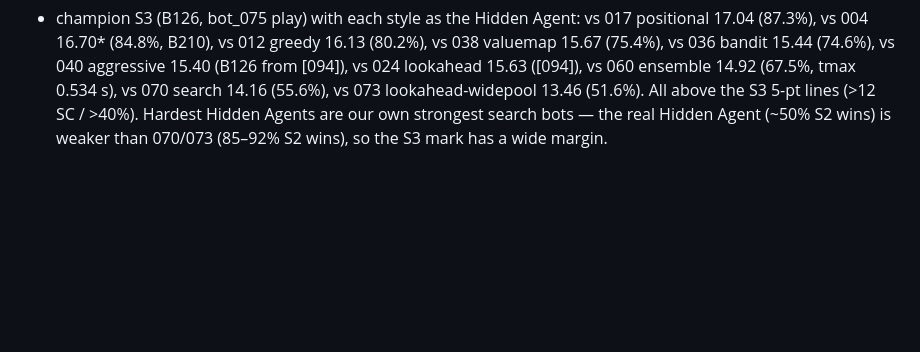
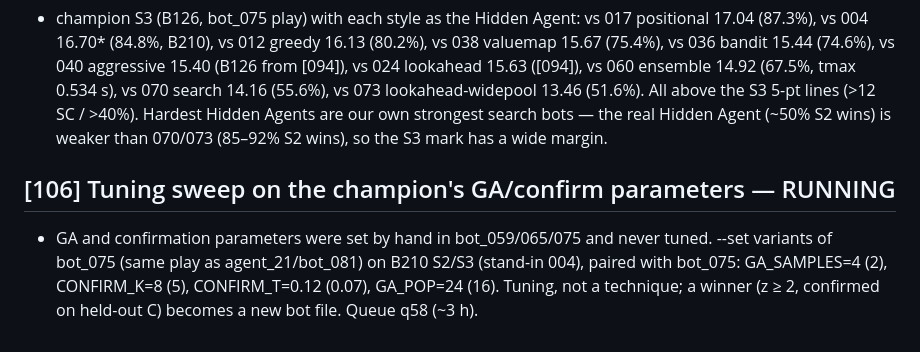
Before and after one commit to EvanCXCheng/3011-Project, a Markdown page: JOURNAL.md, the part around the change. Rendered like a GitHub page; blank space fills up the shorter version.

Commit message:
GA/confirm tuning sweep queued [106]
Co-Authored-By: Claude Opus 5.5 <noreply@anthropic.com>

```diff
--- a/JOURNAL.md
+++ b/JOURNAL.md
@@ -1410,3 +1410,10 @@ Fields: family, parent, hypothesis, test plan, results (key numbers), takeaway.
   vs 070 search 14.16 (55.6%), vs 073 lookahead-widepool 13.46 (51.6%). All above the S3 5-pt lines (>12 SC / >40%).
   Hardest Hidden Agents are our own strongest search bots — the real Hidden Agent (~50% S2 wins) is weaker than
   070/073 (85–92% S2 wins), so the S3 mark has a wide margin.
+
+## [106] Tuning sweep on the champion's GA/confirm parameters — RUNNING
+
+- GA and confirmation parameters were set by hand in bot_059/065/075 and never tuned. --set variants of bot_075 (same
+  play as agent_21/bot_081) on B210 S2/S3 (stand-in 004), paired with bot_075: GA_SAMPLES=4 (2), CONFIRM_K=8 (5),
+  CONFIRM_T=0.12 (0.07), GA_POP=24 (16). Tuning, not a technique; a winner (z ≥ 2, confirmed on held-out C) becomes
+  a new bot file. Queue q58 (~3 h).
```
